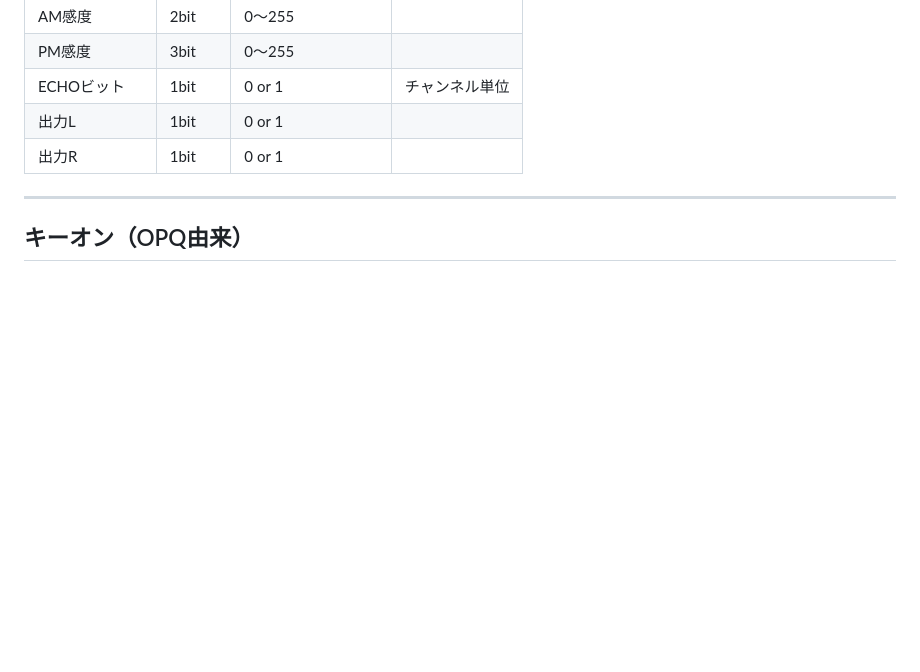
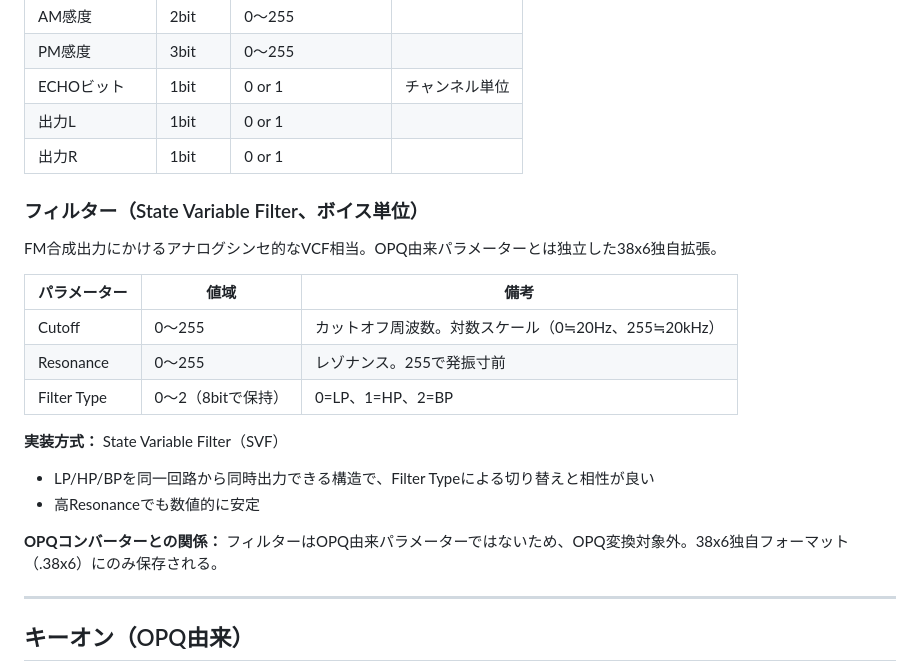
Before and after one commit to hisashisatake/ym38x6, a Markdown page: spec.md, the part around the change. Rendered like a GitHub page; blank space fills up the shorter version.

```diff
--- a/spec.md
+++ b/spec.md
@@ -233,6 +233,23 @@ G# → 79AH, A  → 80EH, A# → 889H, B  → 90AH
 | ECHOビット | 1bit | 0 or 1 | チャンネル単位 |
 | 出力L | 1bit | 0 or 1 | |
 | 出力R | 1bit | 0 or 1 | |
+
+### フィルター（State Variable Filter、ボイス単位）
+
+FM合成出力にかけるアナログシンセ的なVCF相当。OPQ由来パラメーターとは独立した38x6独自拡張。
+
+| パラメーター | 値域 | 備考 |
+|------------|------|------|
+| Cutoff | 0〜255 | カットオフ周波数。対数スケール（0≒20Hz、255≒20kHz） |
+| Resonance | 0〜255 | レゾナンス。255で発振寸前 |
+| Filter Type | 0〜2（8bitで保持） | 0=LP、1=HP、2=BP |
+
+**実装方式：** State Variable Filter（SVF）
+- LP/HP/BPを同一回路から同時出力できる構造で、Filter Typeによる切り替えと相性が良い
+- 高Resonanceでも数値的に安定
+
+**OPQコンバーターとの関係：**
+フィルターはOPQ由来パラメーターではないため、OPQ変換対象外。38x6独自フォーマット（.38x6）にのみ保存される。
 
 ---
 
```
Also changed, not shown: README.md (+7 -4 lines).
